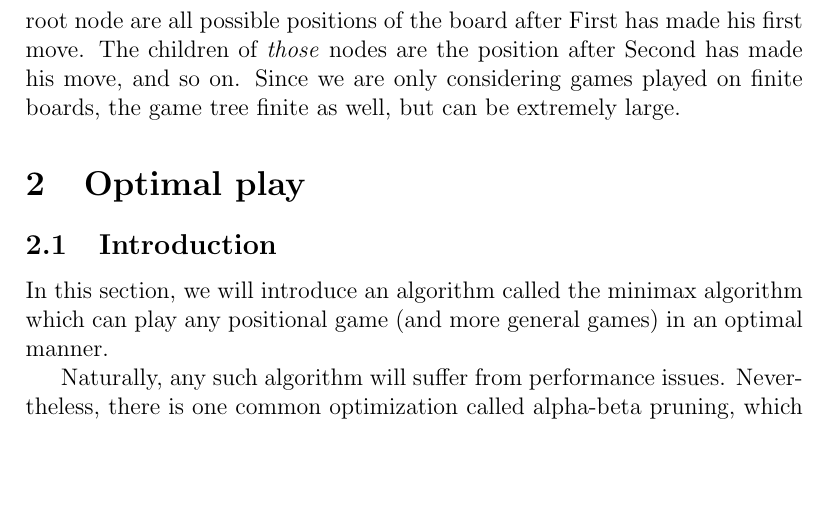
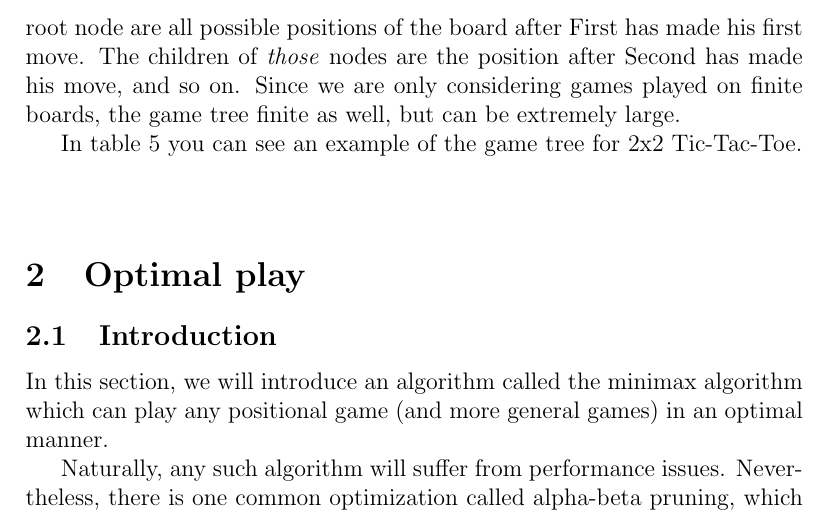
Before and after one commit to leino/thesis_msc_engphys, a LaTeX thesis (report/thesis.tex, which reads report/positional_games.tex): part of page 5 of 37, cut so that both start at the same text, the shorter picture padded with empty space. Compiled offline with pdfLaTeX.

Commit message:
added the game tree example picture

```diff
--- a/report/positional_games.tex
+++ b/report/positional_games.tex
@@ -126,3 +126,7 @@ That is to say, it corresponds to the empty board of the game.
 The children of the root node are all possible positions of the board after First has made his first move.
 The children of \emph{those} nodes are the position after Second has made his move, and so on.
 Since we are only considering games played on finite boards, the game tree finite as well, but can be extremely large.
+
+In table \ref{tab:ex_gametree} you can see an example of the game tree for 2x2 Tic-Tac-Toe.
+
+\begin{center}
@@ -128,0 +137,3 @@ Since we are only considering games played on finite boards, the game tree finit
+\label{tab:ex_gametree}
+\end{table}
+\end{center}
```
Also changed, not shown: report/positional_games.tex (8 more changed lines).
